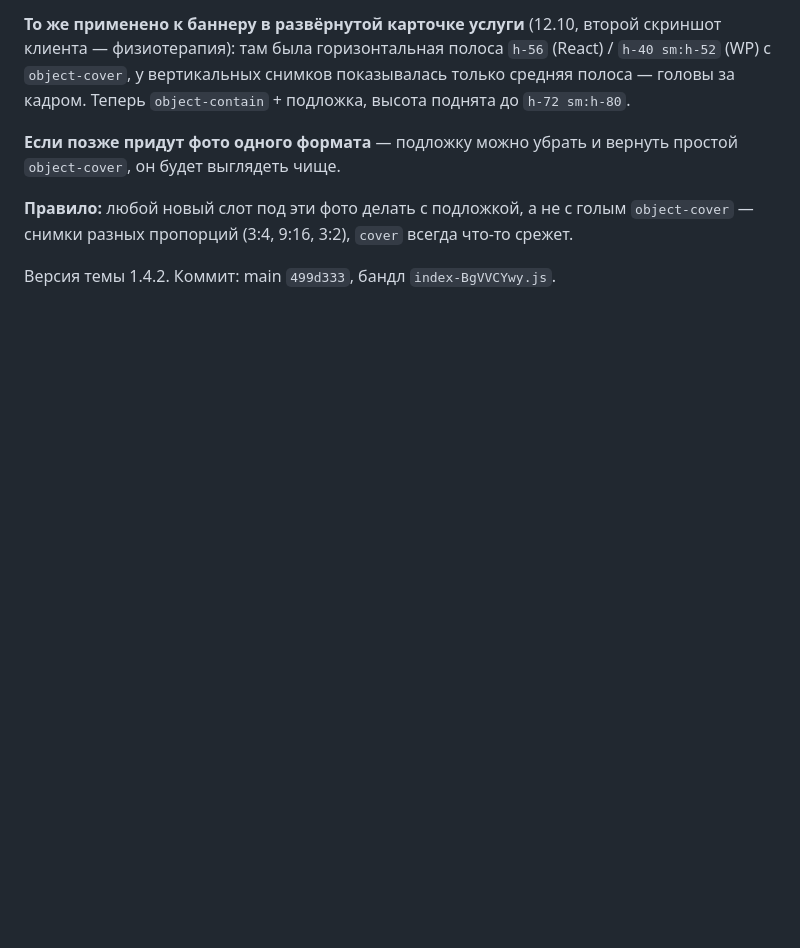
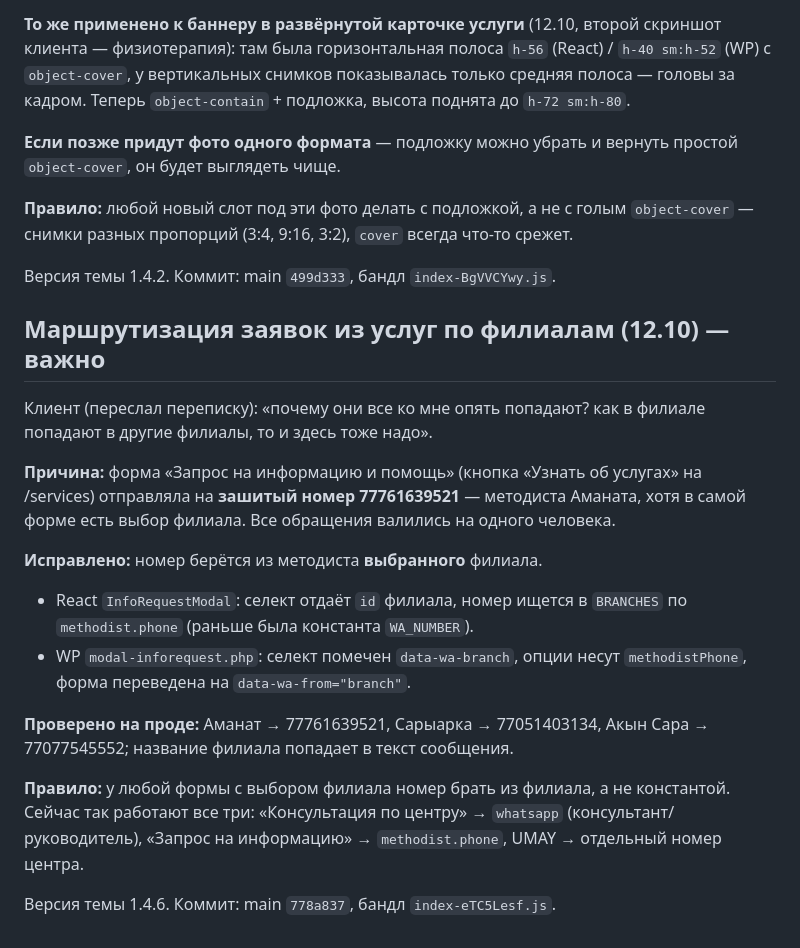
Before and after one commit to farik9797/erekshe-analar, a Markdown page: PROGRESS.md, the part around the change. Rendered like a GitHub page; blank space fills up the shorter version.

Commit message:
PROGRESS: маршрутизация заявок из услуг по филиалам
Co-Authored-By: Claude Opus 5 <noreply@anthropic.com>

```diff
--- a/PROGRESS.md
+++ b/PROGRESS.md
@@ -555,3 +555,26 @@ media-запросы и произвольные значения на мест
 `object-cover` — снимки разных пропорций (3:4, 9:16, 3:2), `cover` всегда что-то срежет.
 
 Версия темы 1.4.2. Коммит: main `499d333`, бандл `index-BgVVCYwy.js`.
+
+## Маршрутизация заявок из услуг по филиалам (12.10) — важно
+Клиент (переслал переписку): «почему они все ко мне опять попадают? как в филиале
+попадают в другие филиалы, то и здесь тоже надо».
+
+**Причина:** форма «Запрос на информацию и помощь» (кнопка «Узнать об услугах» на
+/services) отправляла на **зашитый номер 77761639521** — методиста Аманата, хотя
+в самой форме есть выбор филиала. Все обращения валились на одного человека.
+
+**Исправлено:** номер берётся из методиста **выбранного** филиала.
+- React `InfoRequestModal`: селект отдаёт `id` филиала, номер ищется в `BRANCHES`
+  по `methodist.phone` (раньше была константа `WA_NUMBER`).
+- WP `modal-inforequest.php`: селект помечен `data-wa-branch`, опции несут
+  `methodistPhone`, форма переведена на `data-wa-from="branch"`.
+
+**Проверено на проде:** Аманат → 77761639521, Сарыарка → 77051403134,
+Акын Сара → 77077545552; название филиала попадает в текст сообщения.
+
+**Правило:** у любой формы с выбором филиала номер брать из филиала, а не константой.
+Сейчас так работают все три: «Консультация по центру» → `whatsapp` (консультант/
+руководитель), «Запрос на информацию» → `methodist.phone`, UMAY → отдельный номер центра.
+
+Версия темы 1.4.6. Коммит: main `778a837`, бандл `index-eTC5Lesf.js`.
```
